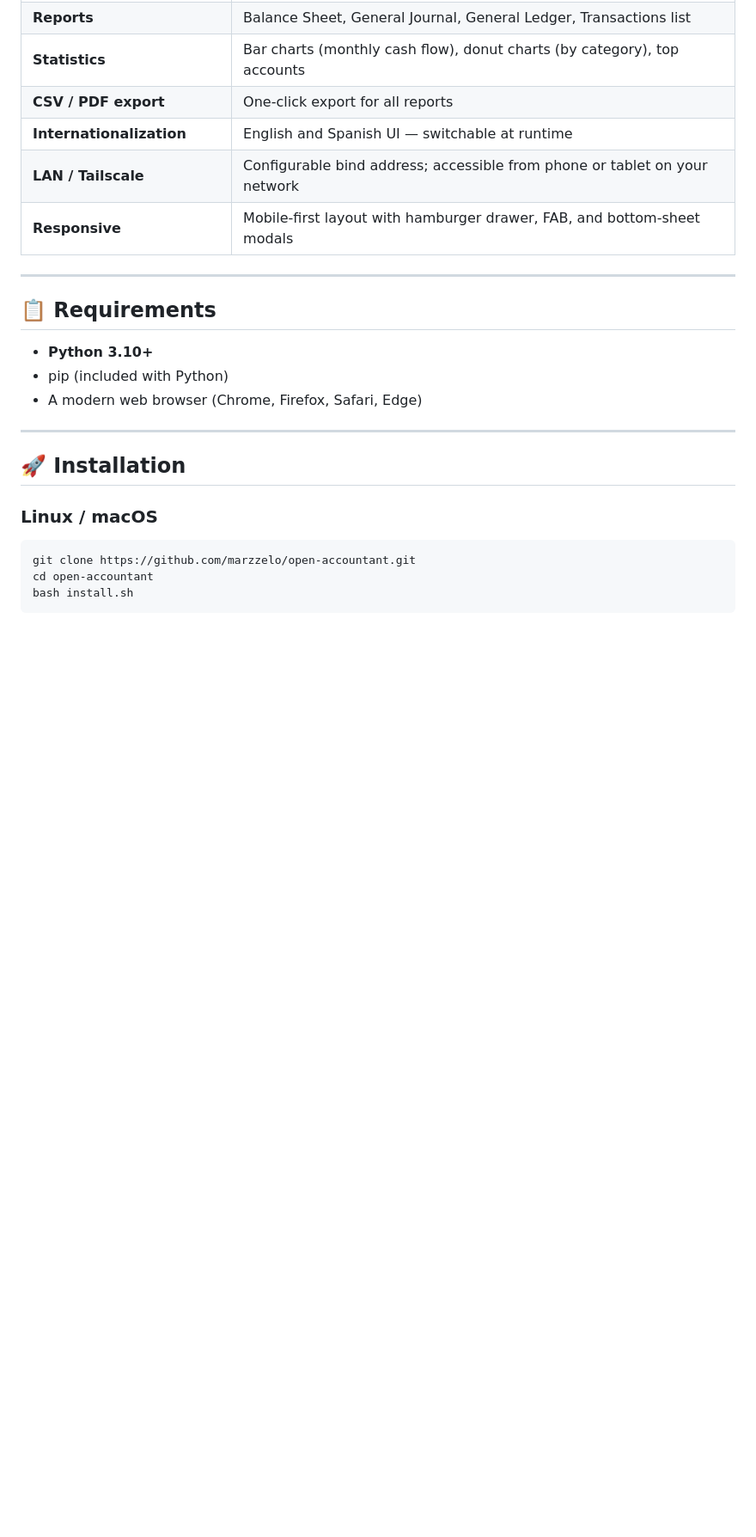
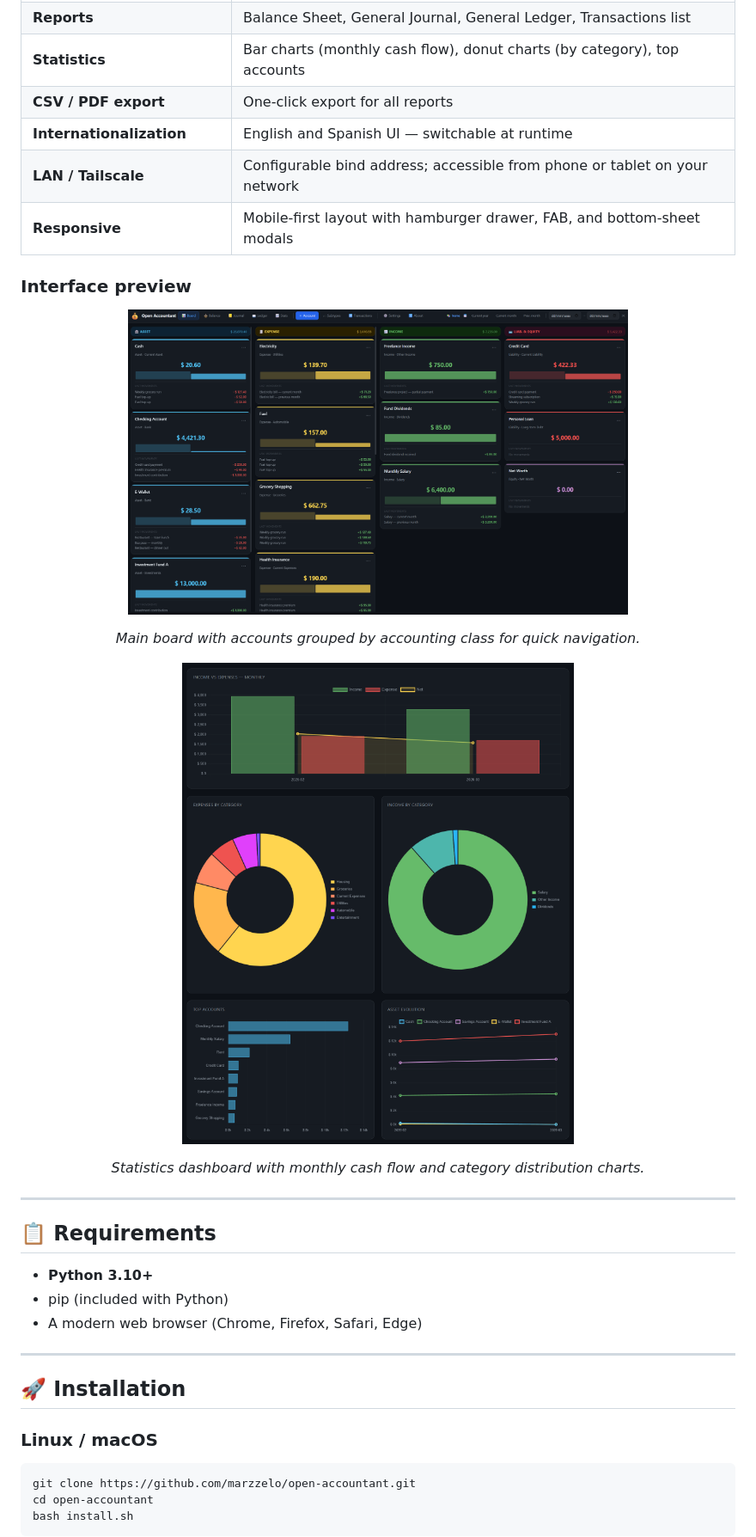
Before and after one commit to marzzelo/open-accountant, a Markdown page: README.md, the part around one of its changes. Shown at 86% size. Drawn GitHub-style; pictures changed too: docs/images/board.png (added), docs/images/stats.png (added); blank space fills up the shorter version.

Commit message:
Improve setup scripts and README assets

```diff
--- a/README.md
+++ b/README.md
@@ -25,6 +25,18 @@ It runs entirely on your local machine — no cloud, no subscriptions, no data l
 | **Internationalization**    | English and Spanish UI — switchable at runtime                               |
 | **LAN / Tailscale**         | Configurable bind address; accessible from phone or tablet on your network   |
 | **Responsive**              | Mobile-first layout with hamburger drawer, FAB, and bottom-sheet modals      |
+
+### Interface preview
+
+<p align="center">
+  <img src="docs/images/board.png" alt="Open Accountant board view" width="70%">
+</p>
+<p align="center"><em>Main board with accounts grouped by accounting class for quick navigation.</em></p>
+
+<p align="center">
+  <img src="docs/images/stats.png" alt="Open Accountant statistics view" width="70%">
+</p>
+<p align="center"><em>Statistics dashboard with monthly cash flow and category distribution charts.</em></p>
 
 ---
 
```
Also changed, not shown: other parts of README.md (+26 -5 lines), docs/images/balance.png (added), docs/images/journal.png (added), docs/images/ledger.png (added), 7 other files.
